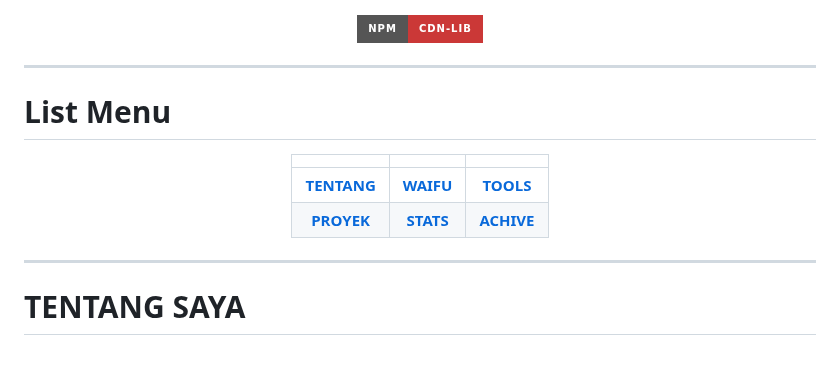
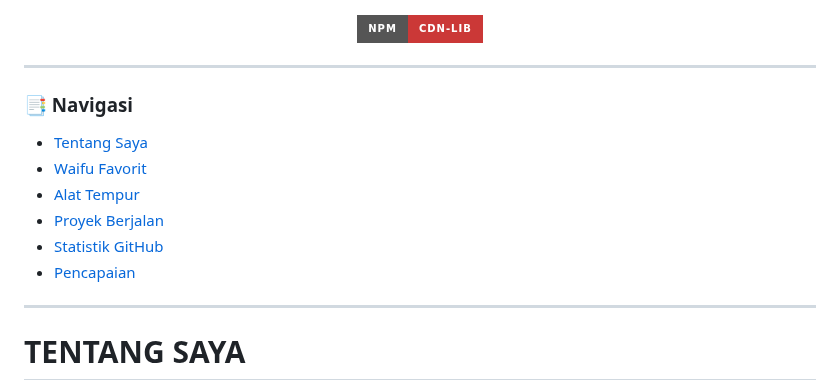
Before and after one commit to cdn-lib/cdn-lib, a Markdown page: README.MD, the part around the change. Drawn GitHub-style; badges without logos; blank space fills up the shorter version.

Commit message:
Revise navigation list and footer in README
Updated the navigation section and footer in README.

```diff
--- a/README.MD
+++ b/README.MD
@@ -31,15 +31,14 @@ PORTOFOLIO OF YUMEIRO DESU
 </div>
 
 ---
-# List Menu
-<div align="center">
+### 📑 Navigasi
+- [Tentang Saya](#tentang-saya)
+- [Waifu Favorit](#waifu-favorit)
+- [Alat Tempur](#alat-tempur)
+- [Proyek Berjalan](#proyek-berjalan-baru)
+- [Statistik GitHub](#statistik-github)
+- [Pencapaian](#pencapaian)
 
-| | | |
-| :---: | :---: | :---: |
-| [**TENTANG**](#tentang-saya) | [**WAIFU**](#waifu-favorit) | [**TOOLS**](#alat-tempur) |
-| [**PROYEK**](#proyek-berjalan-baru) | [**STATS**](#statistik-github) | [**ACHIVE**](#pencapaian) |
-
-</div>
 
 ---
 # TENTANG SAYA
```
